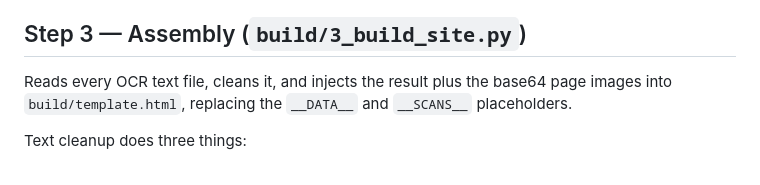
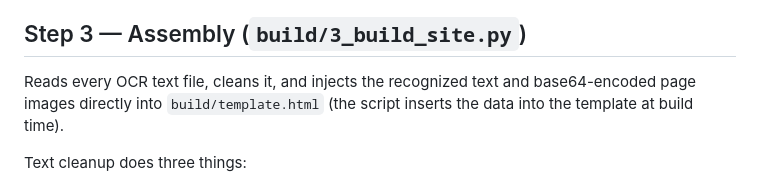
Before and after one commit to bmtrivett/yowell-ranch-hoa-docs, a Markdown page: docs/PIPELINE.md, the part around the change. GitHub-like rendering.

Commit message:
Filled in Placeholders
Filled in or replaced placeholders in documentation.

```diff
--- a/docs/PIPELINE.md
+++ b/docs/PIPELINE.md
@@ -57,9 +57,9 @@ rather than left to dominate the file.
 
 ## Step 3 — Assembly (`build/3_build_site.py`)
 
-Reads every OCR text file, cleans it, and injects the result plus the base64
-page images into `build/template.html`, replacing the `__DATA__` and
-`__SCANS__` placeholders.
+Reads every OCR text file, cleans it, and injects the recognized text and
+base64-encoded page images directly into `build/template.html` (the script
+inserts the data into the template at build time).
 
 Text cleanup does three things:
 
```
Also changed, not shown: README.md (+2 -2 lines).
